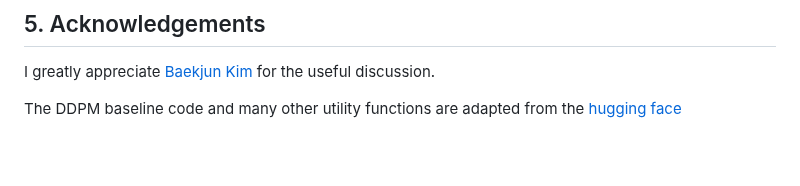
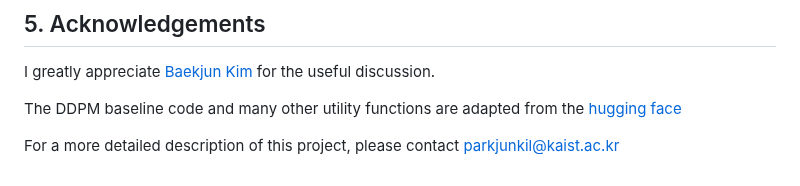
Before and after one commit to parkjunkil/ZeoDiff, a Markdown page: README.md, the part around the change. Rendered like a GitHub page; blank space fills up the shorter version.

```diff
--- a/README.md
+++ b/README.md
@@ -98,3 +98,5 @@ Please consider citing the following paper if you find this package useful.
 I greatly appreciate [Baekjun Kim](https://github.com/good4488) for the useful discussion.
 
 The DDPM baseline code and many other utility functions are adapted from the [hugging face](https://huggingface.co/blog/annotated-diffusion)
+
+For a more detailed description of this project, please contact parkjunkil@kaist.ac.kr
```
